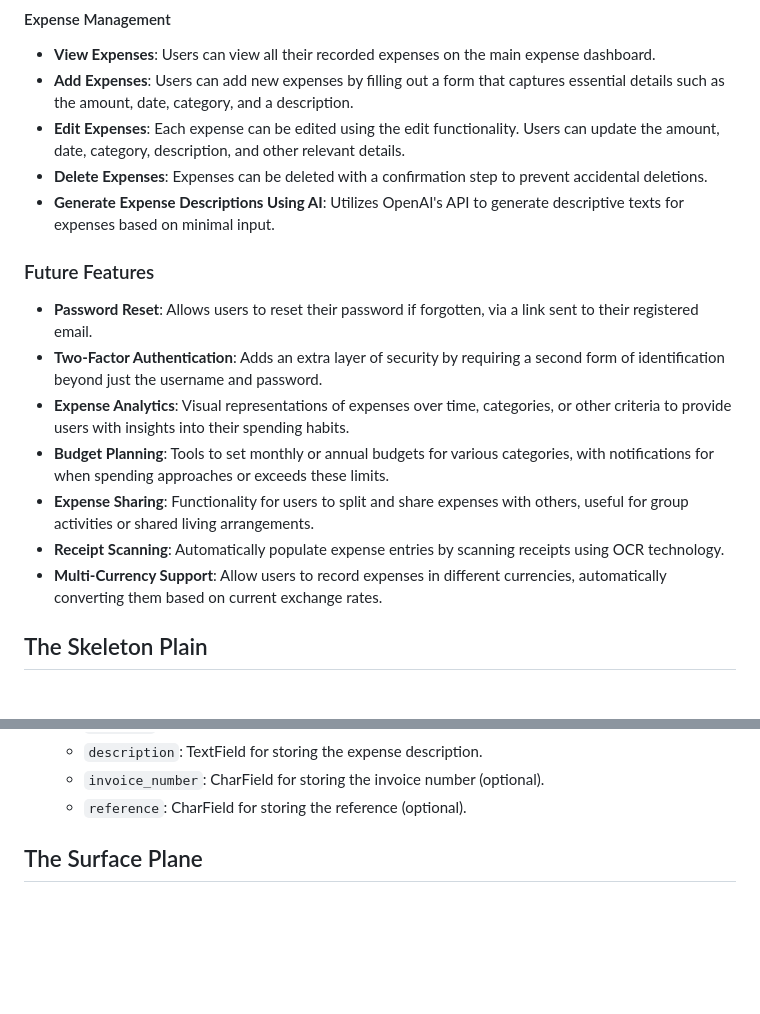
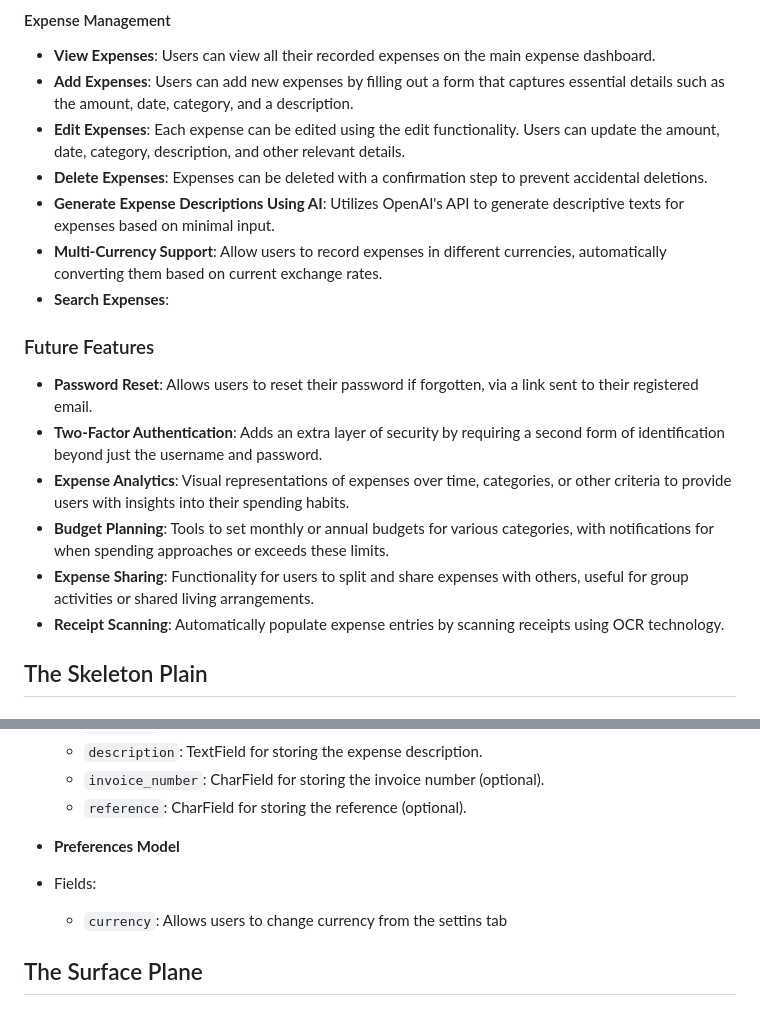
Before and after one commit to nathan-cool/ExpenseEase, a Markdown page: README.md, 2 parts joined by grey strips. Rendered like a GitHub page; blank space fills up the shorter version.

Commit message:
Updated  README to include preferences model

```diff
--- a/README.md
+++ b/README.md
@@ -80,6 +80,8 @@ To restrict access to certain views and features, the Django `@login_required` d
 - **Edit Expenses**: Each expense can be edited using the edit functionality. Users can update the amount, date, category, description, and other relevant details.
 - **Delete Expenses**: Expenses can be deleted with a confirmation step to prevent accidental deletions.
 - **Generate Expense Descriptions Using AI**: Utilizes OpenAI's API to generate descriptive texts for expenses based on minimal input.
+- **Multi-Currency Support**: Allow users to record expenses in different currencies, automatically converting them based on current exchange rates.
+- **Search Expenses**:
 
 ### Future Features
 - **Password Reset**: Allows users to reset their password if forgotten, via a link sent to their registered email.
@@ -88,7 +90,7 @@ To restrict access to certain views and features, the Django `@login_required` d
 - **Budget Planning**: Tools to set monthly or annual budgets for various categories, with notifications for when spending approaches or exceeds these limits.
 - **Expense Sharing**: Functionality for users to split and share expenses with others, useful for group activities or shared living arrangements.
 - **Receipt Scanning**: Automatically populate expense entries by scanning receipts using OCR technology.
-- **Multi-Currency Support**: Allow users to record expenses in different currencies, automatically converting them based on current exchange rates.
+
 
 
 
@@ -147,6 +149,12 @@ The database schema for this project is as follows:
    - `description`: TextField for storing the expense description.
    - `invoice_number`: CharField for storing the invoice number (optional).
    - `reference`: CharField for storing the reference (optional).
+
+- **Preferences Model**
+ - Fields:
+   - `currency`: Allows users to change currency from the settins tab
+
+
 
 ## The Surface Plane
 
```
